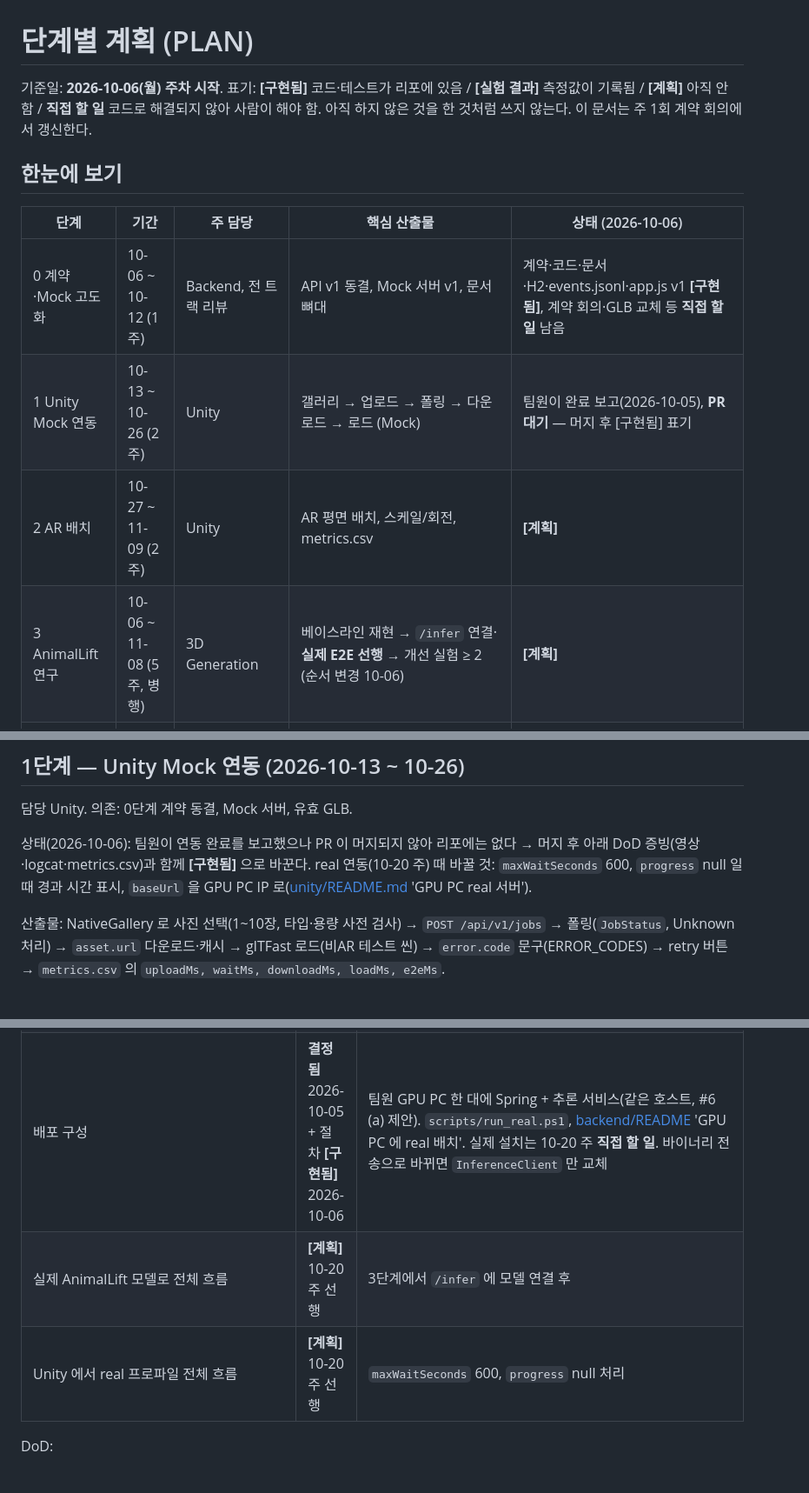
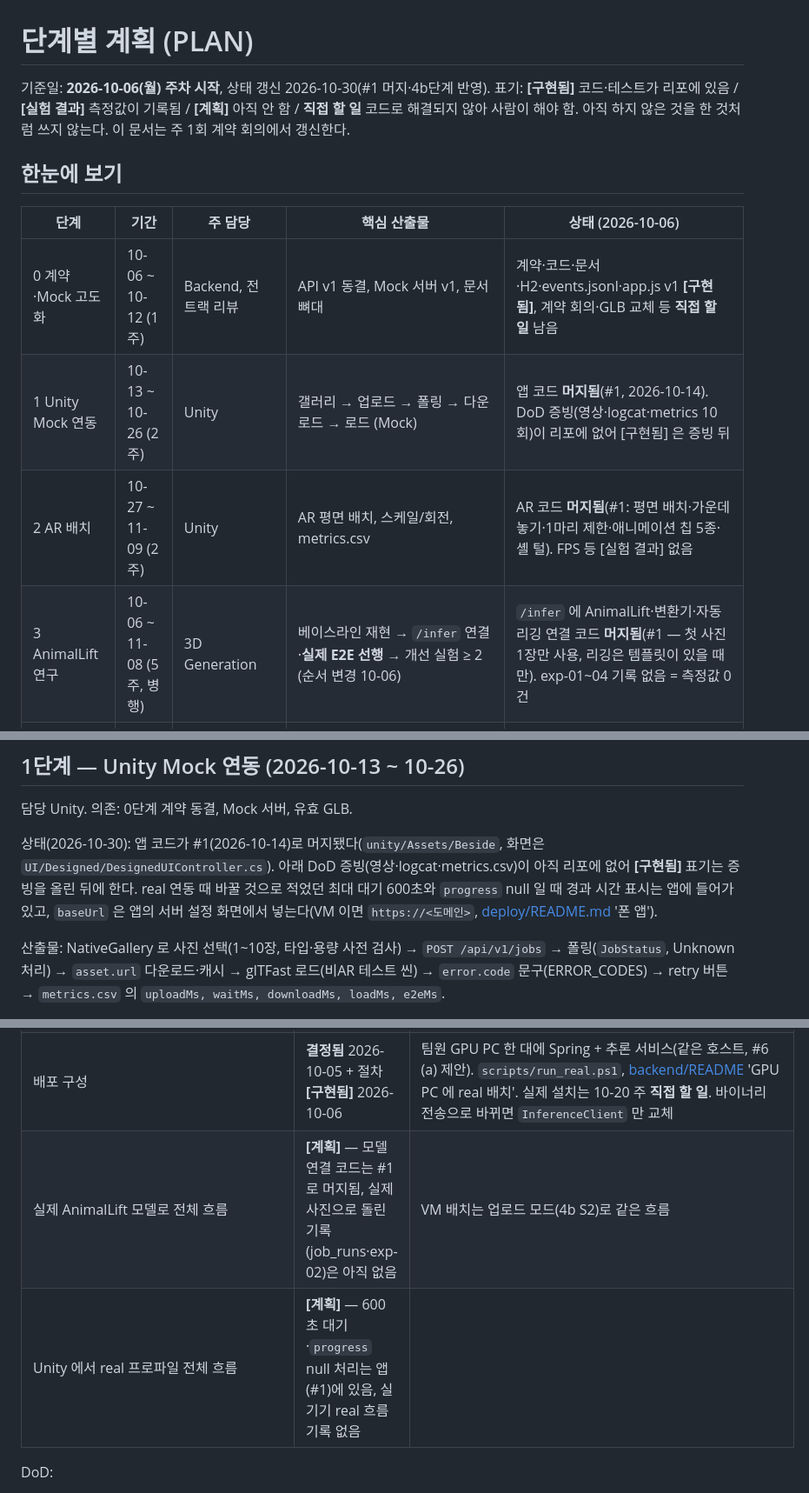
Before and after one commit to minwoo3717/Beside, a Markdown page: docs/PLAN.md, 3 parts joined by grey strips. Shown at 87% size. Drawn GitHub-style.

```diff
--- a/docs/PLAN.md
+++ b/docs/PLAN.md
@@ -1,15 +1,15 @@
 # 단계별 계획 (PLAN)
 
-기준일: **2026-10-06(월) 주차 시작**. 표기: **[구현됨]** 코드·테스트가 리포에 있음 / **[실험 결과]** 측정값이 기록됨 / **[계획]** 아직 안 함 / **직접 할 일** 코드로 해결되지 않아 사람이 해야 함. 아직 하지 않은 것을 한 것처럼 쓰지 않는다. 이 문서는 주 1회 계약 회의에서 갱신한다.
+기준일: **2026-10-06(월) 주차 시작**, 상태 갱신 2026-10-30(#1 머지·4b단계 반영). 표기: **[구현됨]** 코드·테스트가 리포에 있음 / **[실험 결과]** 측정값이 기록됨 / **[계획]** 아직 안 함 / **직접 할 일** 코드로 해결되지 않아 사람이 해야 함. 아직 하지 않은 것을 한 것처럼 쓰지 않는다. 이 문서는 주 1회 계약 회의에서 갱신한다.
 
 ## 한눈에 보기
 
 | 단계 | 기간 | 주 담당 | 핵심 산출물 | 상태 (2026-10-06) |
 |---|---|---|---|---|
 | 0 계약·Mock 고도화 | 10-06 ~ 10-12 (1주) | Backend, 전 트랙 리뷰 | API v1 동결, Mock 서버 v1, 문서 뼈대 | 계약·코드·문서·H2·events.jsonl·app.js v1 **[구현됨]**, 계약 회의·GLB 교체 등 **직접 할 일** 남음 |
-| 1 Unity Mock 연동 | 10-13 ~ 10-26 (2주) | Unity | 갤러리 → 업로드 → 폴링 → 다운로드 → 로드 (Mock) | 팀원이 완료 보고(2026-10-05), **PR 대기** — 머지 후 [구현됨] 표기 |
-| 2 AR 배치 | 10-27 ~ 11-09 (2주) | Unity | AR 평면 배치, 스케일/회전, metrics.csv | **[계획]** |
-| 3 AnimalLift 연구 | 10-06 ~ 11-08 (5주, 병행) | 3D Generation | 베이스라인 재현 → `/infer` 연결·**실제 E2E 선행** → 개선 실험 ≥ 2 (순서 변경 10-06) | **[계획]** |
+| 1 Unity Mock 연동 | 10-13 ~ 10-26 (2주) | Unity | 갤러리 → 업로드 → 폴링 → 다운로드 → 로드 (Mock) | 앱 코드 **머지됨**(#1, 2026-10-14). DoD 증빙(영상·logcat·metrics 10회)이 리포에 없어 [구현됨] 은 증빙 뒤 |
+| 2 AR 배치 | 10-27 ~ 11-09 (2주) | Unity | AR 평면 배치, 스케일/회전, metrics.csv | AR 코드 **머지됨**(#1: 평면 배치·가운데 놓기·1마리 제한·애니메이션 칩 5종·셸 털). FPS 등 [실험 결과] 없음 |
+| 3 AnimalLift 연구 | 10-06 ~ 11-08 (5주, 병행) | 3D Generation | 베이스라인 재현 → `/infer` 연결·**실제 E2E 선행** → 개선 실험 ≥ 2 (순서 변경 10-06) | `/infer` 에 AnimalLift·변환기·자동 리깅 연결 코드 **머지됨**(#1 — 첫 사진 1장만 사용, 리깅은 템플릿이 있을 때만). exp-01~04 기록 없음 = 측정값 0건 |
 | 4 실 연동 | 11-09 ~ 11-22 (2주) | Backend + Generation, Unity 검증 | real 워커 ↔ `/infer`, 실제 GLB 서빙 | real 워커 ↔ `/infer`·실행별 측정 `job_runs`·GPU PC 배치 절차 **[구현됨]**(패스스루 검증), 실제 모델 E2E **[계획]**(10-20 주 선행) |
 | 4b 배포·확장 | 10-30 ~ 11-22 | Backend (Generation 리뷰) | VM 배포(Docker·Caddy·Tailscale), `/infer` 업로드 모드, GPU 오프라인 대기, 기능 4묶음 | **[계획]** (2026-10-30 착수) |
 | 5 측정·보고 | 11-23 ~ 12-06 (2주) | 전원 | 측정표, 발표, 보고서, 데모 | **[계획]** |
@@ -70,7 +70,7 @@ gantt
 
 담당 Unity. 의존: 0단계 계약 동결, Mock 서버, 유효 GLB.
 
-상태(2026-10-06): 팀원이 연동 완료를 보고했으나 PR 이 머지되지 않아 리포에는 없다 → 머지 후 아래 DoD 증빙(영상·logcat·metrics.csv)과 함께 **[구현됨]** 으로 바꾼다. real 연동(10-20 주) 때 바꿀 것: `maxWaitSeconds` 600, `progress` null 일 때 경과 시간 표시, `baseUrl` 을 GPU PC IP 로([unity/README.md](../unity/README.md) 'GPU PC real 서버').
+상태(2026-10-30): 앱 코드가 #1(2026-10-14)로 머지됐다(`unity/Assets/Beside`, 화면은 `UI/Designed/DesignedUIController.cs`). 아래 DoD 증빙(영상·logcat·metrics.csv)이 아직 리포에 없어 **[구현됨]** 표기는 증빙을 올린 뒤에 한다. real 연동 때 바꿀 것으로 적었던 최대 대기 600초와 `progress` null 일 때 경과 시간 표시는 앱에 들어가 있고, `baseUrl` 은 앱의 서버 설정 화면에서 넣는다(VM 이면 `https://<도메인>`, [deploy/README.md](../deploy/README.md) '폰 앱').
 
 산출물: NativeGallery 로 사진 선택(1~10장, 타입·용량 사전 검사) → `POST /api/v1/jobs` → 폴링(`JobStatus`, Unknown 처리) → `asset.url` 다운로드·캐시 → glTFast 로드(비AR 테스트 씬) → `error.code` 문구(ERROR_CODES) → retry 버튼 → `metrics.csv` 의 `uploadMs, waitMs, downloadMs, loadMs, e2eMs`.
 
@@ -126,8 +126,8 @@ DoD:
 | `RealJobWorker`: 추론 슬롯 대기(`inference.max-concurrency=1`) → PROCESSING → `/infer` 호출·타임아웃 → 오류 코드 매핑 → GLB 헤더 확인·복사 → `JobFinisher` | **[구현됨]** 2026-10-04 (선행) | `InferenceClientTest` 18개·`RealJobWorkerTest` 5개(가짜 `/infer`). 실제 FastAPI 스텁으로 패스스루 COMPLETED(48바이트 최소 GLB), 501·꺼짐 → `INFERENCE_UNAVAILABLE`, 0바이트 GLB → `CONVERSION_FAILED` 확인 |
 | 실행별 측정 `job_runs`(서버 타이밍 + `/infer` 수치 + `passthrough`·`modelVersion`·`glbBytes`), `events.jsonl` 19 필드 | **[구현됨]** 2026-10-06 | `JobPersistenceTest`·`JobEventsTest`·`RealJobWorkerTest`. 측정표는 real 프로파일 h2-console 에서 `CSVWRITE`(METRICS §1.1). `/infer` 선택 필드 `modelVersion` 추가(내부 계약) |
 | 배포 구성 | **결정됨** 2026-10-05 + 절차 **[구현됨]** 2026-10-06 | 팀원 GPU PC 한 대에 Spring + 추론 서비스(같은 호스트, #6 (a) 제안). `scripts/run_real.ps1`, [backend/README](../backend/README.md) 'GPU PC 에 real 배치'. 실제 설치는 10-20 주 **직접 할 일**. 바이너리 전송으로 바뀌면 `InferenceClient` 만 교체 |
-| 실제 AnimalLift 모델로 전체 흐름 | **[계획]** 10-20 주 선행 | 3단계에서 `/infer` 에 모델 연결 후 |
-| Unity 에서 real 프로파일 전체 흐름 | **[계획]** 10-20 주 선행 | `maxWaitSeconds` 600, `progress` null 처리 |
+| 실제 AnimalLift 모델로 전체 흐름 | **[계획]** — 모델 연결 코드는 #1 로 머지됨, 실제 사진으로 돌린 기록(job_runs·exp-02)은 아직 없음 | VM 배치는 업로드 모드(4b S2)로 같은 흐름 |
+| Unity 에서 real 프로파일 전체 흐름 | **[계획]** — 600초 대기·`progress` null 처리는 앱(#1)에 있음, 실기기 real 흐름 기록 없음 | |
 
 DoD:
 - [ ] `--spring.profiles.active=real` 로 `e2e_mock.ps1` 이 실제 생성 GLB 를 받는다 (패스스루 샘플로는 2026-10-04 확인)
```
Also changed, not shown: backend/README.md (+3 -3 lines), docs/ARCHITECTURE.md (+3 -3 lines).
